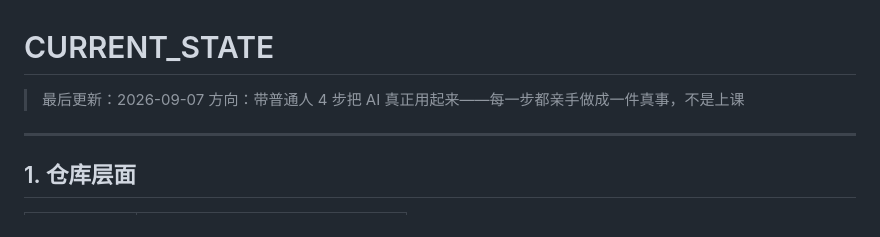
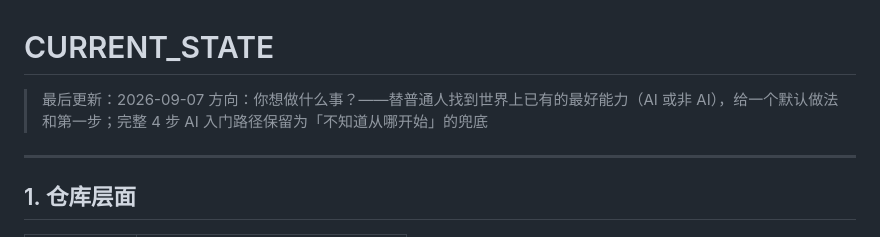
Before and after one commit to YuemingHub/World-Space, a Markdown page: CURRENT_STATE.md, the part around the change. GitHub-like rendering.

Commit message:
World Space — continuous convergence macro 10 (#11)
Zero-design review (PRODUCT.md from scratch) confirms the product's current form is what a fresh design would build; existence review confirms value for the lost beginner plus the non-AI capability mapping. Progress system kept on probe evidence. One truth fix: CURRENT_STATE direction line. 8 cycles, 3 clean full reviews.

```diff
--- a/CURRENT_STATE.md
+++ b/CURRENT_STATE.md
@@ -1,7 +1,7 @@
 # CURRENT_STATE
 
 > 最后更新：2026-09-07
-> 方向：带普通人 4 步把 AI 真正用起来——每一步都亲手做成一件真事，不是上课
+> 方向：你想做什么事？——替普通人找到世界上已有的最好能力（AI 或非 AI），给一个默认做法和第一步；完整 4 步 AI 入门路径保留为「不知道从哪开始」的兜底
 
 ---
 
```
